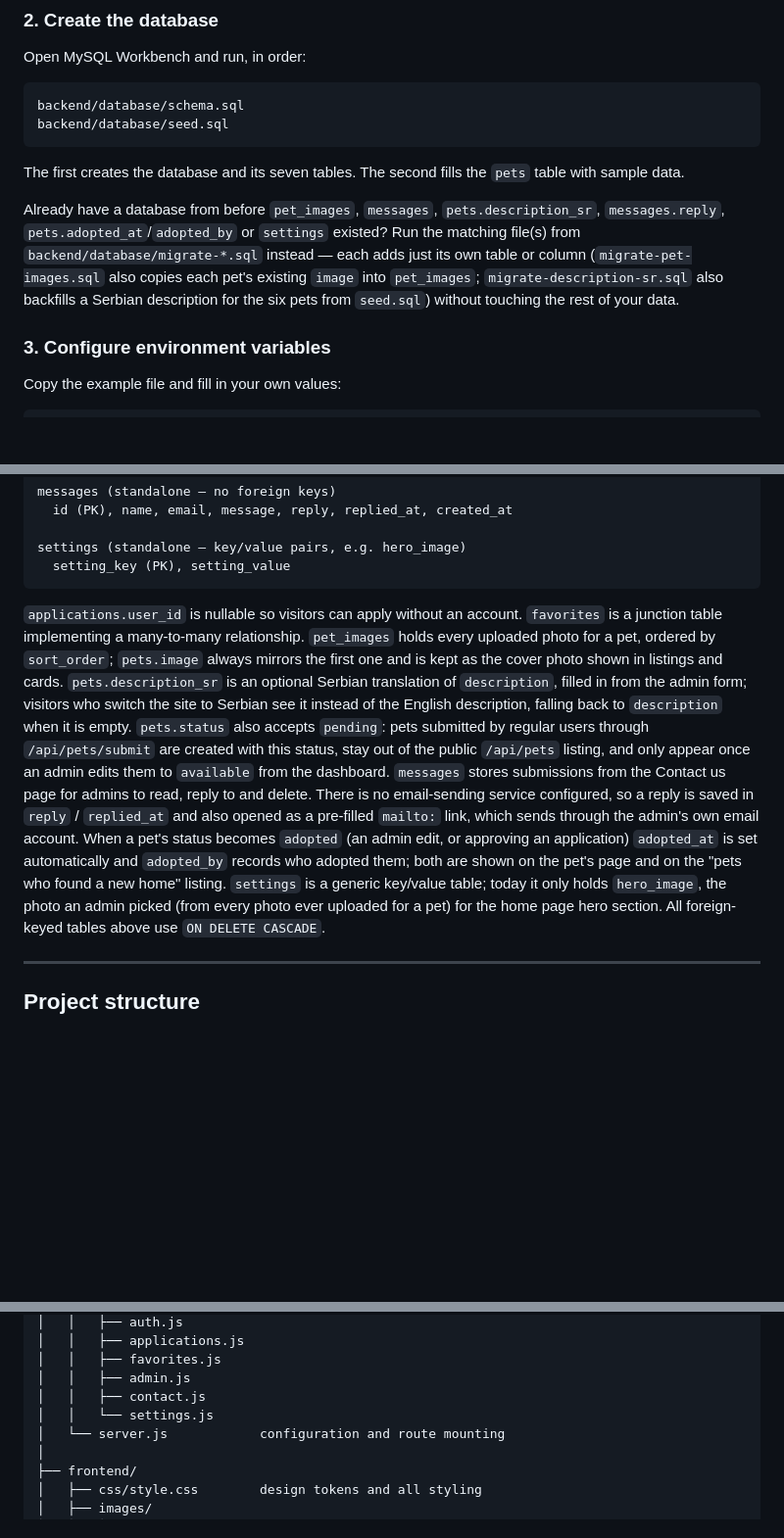
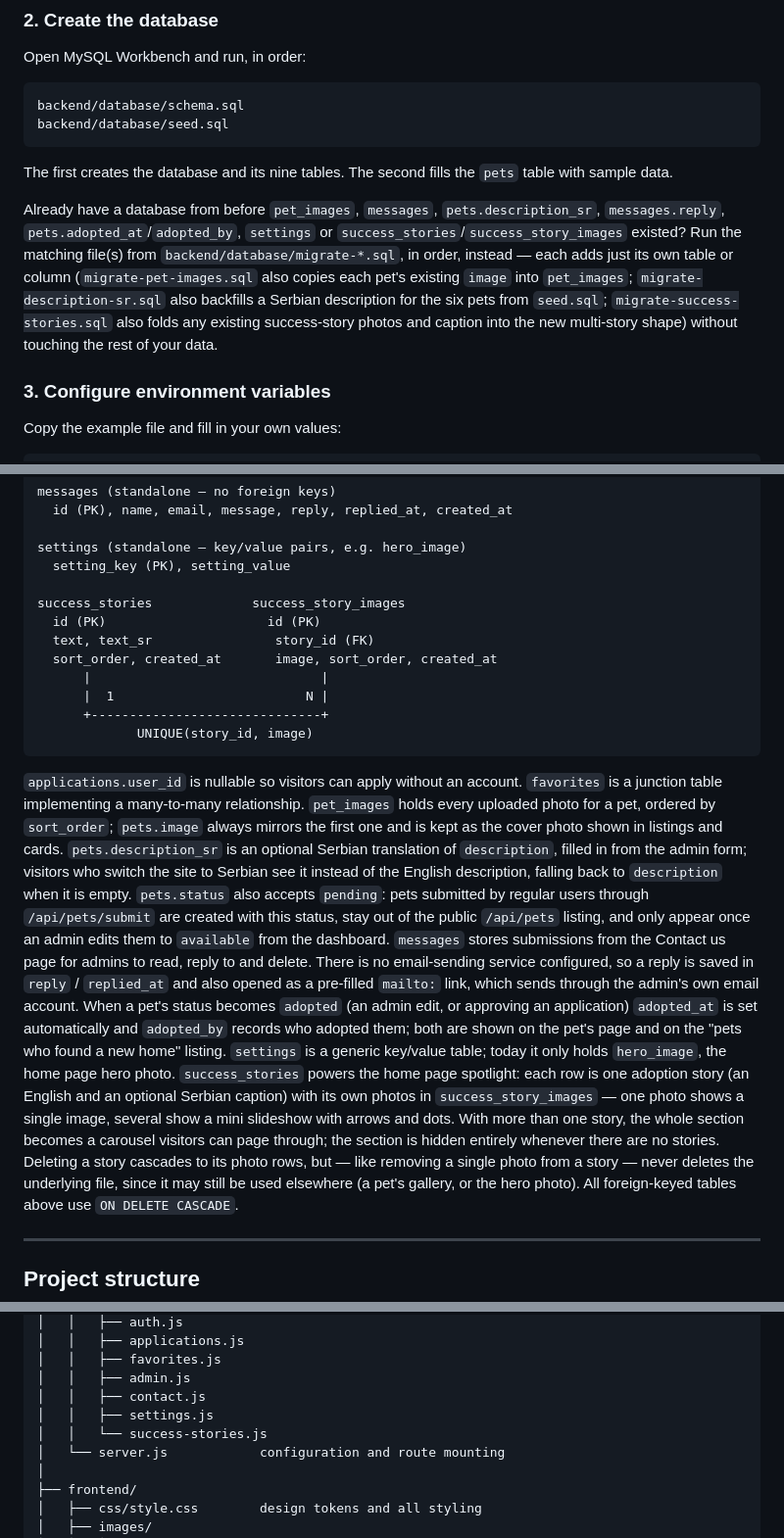
Before and after one commit to tanjastankic2005-beep/pawfind, a Markdown page: README.md, 3 parts joined by grey strips. Shown at 98% size. Rendered like a GitHub page; blank space fills up the shorter version.

Commit message:
docs: update README with success stories

````diff
--- a/README.md
+++ b/README.md
@@ -93,16 +95,18 @@ backend/database/schema.sql
 backend/database/seed.sql
 ```
 
-The first creates the database and its seven tables.
+The first creates the database and its nine tables.
 The second fills the `pets` table with sample data.
 
 Already have a database from before `pet_images`, `messages`,
-`pets.description_sr`, `messages.reply`, `pets.adopted_at`/`adopted_by` or
-`settings` existed? Run the matching file(s) from `backend/database/migrate-*.sql`
-instead — each adds just its own table or column (`migrate-pet-images.sql` also
-copies each pet's existing `image` into `pet_images`; `migrate-description-sr.sql`
-also backfills a Serbian description for the six pets from `seed.sql`) without
-touching the rest of your data.
+`pets.description_sr`, `messages.reply`, `pets.adopted_at`/`adopted_by`, `settings`
+or `success_stories`/`success_story_images` existed? Run the matching file(s) from
+`backend/database/migrate-*.sql`, in order, instead — each adds just its own table
+or column (`migrate-pet-images.sql` also copies each pet's existing `image` into
+`pet_images`; `migrate-description-sr.sql` also backfills a Serbian description for
+the six pets from `seed.sql`; `migrate-success-stories.sql` also folds any existing
+success-story photos and caption into the new multi-story shape) without touching
+the rest of your data.
 
 ### 3. Configure environment variables
 
@@ -214,6 +226,15 @@ messages (standalone — no foreign keys)
 
 settings (standalone — key/value pairs, e.g. hero_image)
   setting_key (PK), setting_value
+
+success_stories             success_story_images
+  id (PK)                     id (PK)
+  text, text_sr                story_id (FK)
+  sort_order, created_at       image, sort_order, created_at
+      |                              |
+      |  1                         N |
+      +------------------------------+
+             UNIQUE(story_id, image)
 ```
 
 `applications.user_id` is nullable so visitors can apply without an account.
@@ -232,8 +253,14 @@ also opened as a pre-filled `mailto:` link, which sends through the admin's own
 When a pet's status becomes `adopted` (an admin edit, or approving an application) `adopted_at`
 is set automatically and `adopted_by` records who adopted them; both are shown on the pet's page
 and on the "pets who found a new home" listing.
-`settings` is a generic key/value table; today it only holds `hero_image`, the photo an admin
-picked (from every photo ever uploaded for a pet) for the home page hero section.
+`settings` is a generic key/value table; today it only holds `hero_image`, the home page hero photo.
+`success_stories` powers the home page spotlight: each row is one adoption story (an English and
+an optional Serbian caption) with its own photos in `success_story_images` — one photo shows a
+single image, several show a mini slideshow with arrows and dots. With more than one story, the
+whole section becomes a carousel visitors can page through; the section is hidden entirely
+whenever there are no stories. Deleting a story cascades to its photo rows, but — like removing a
+single photo from a story — never deletes the underlying file, since it may still be used
+elsewhere (a pet's gallery, or the hero photo).
 All foreign-keyed tables above use `ON DELETE CASCADE`.
 
 ---
@@ -257,7 +284,8 @@ pawfind/
 │   │   ├── favorites.js
 │   │   ├── admin.js
 │   │   ├── contact.js
-│   │   └── settings.js
+│   │   ├── settings.js
+│   │   └── success-stories.js
 │   └── server.js            configuration and route mounting
 │
 ├── frontend/
````
Also changed, not shown: other parts of README.md (+11 -1 lines).
